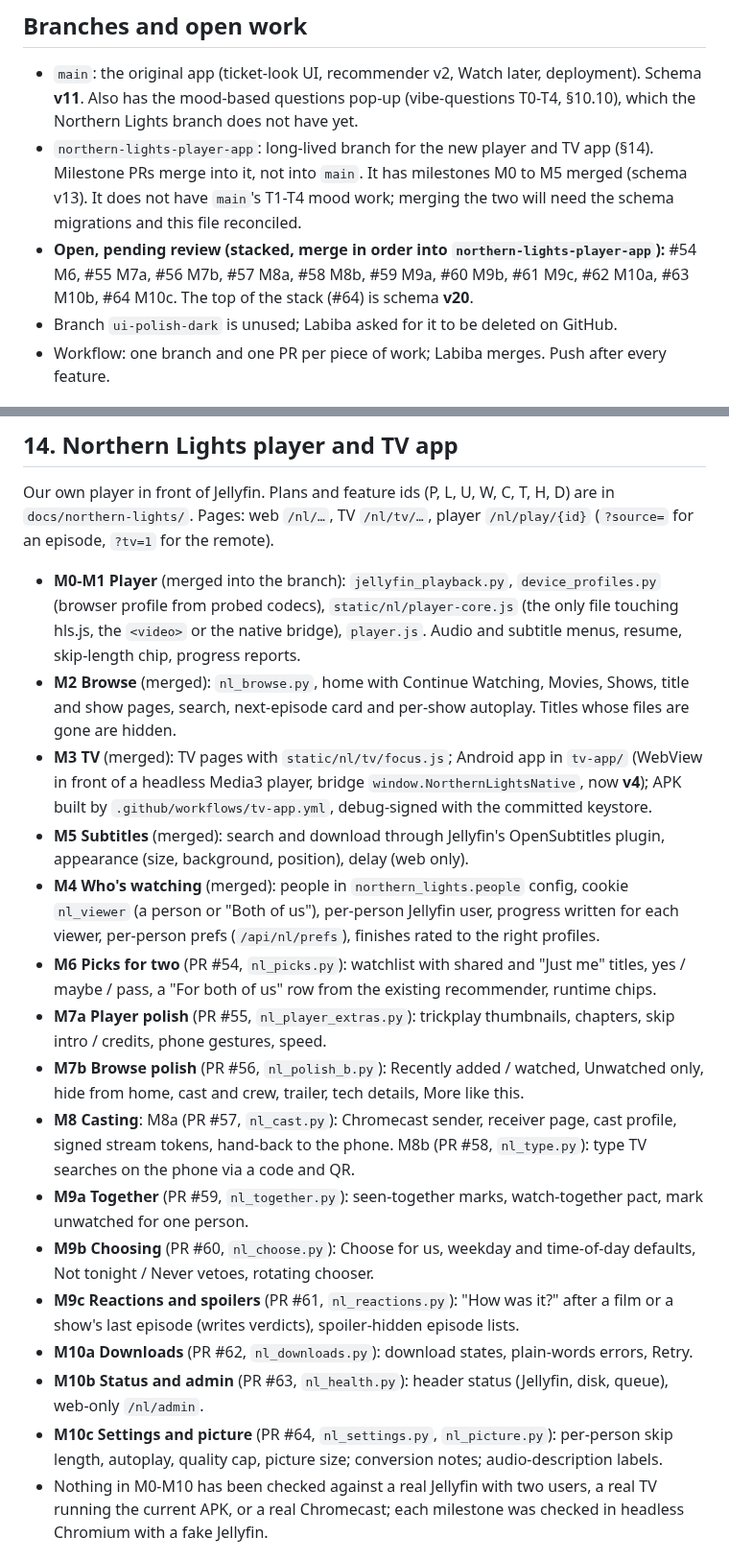
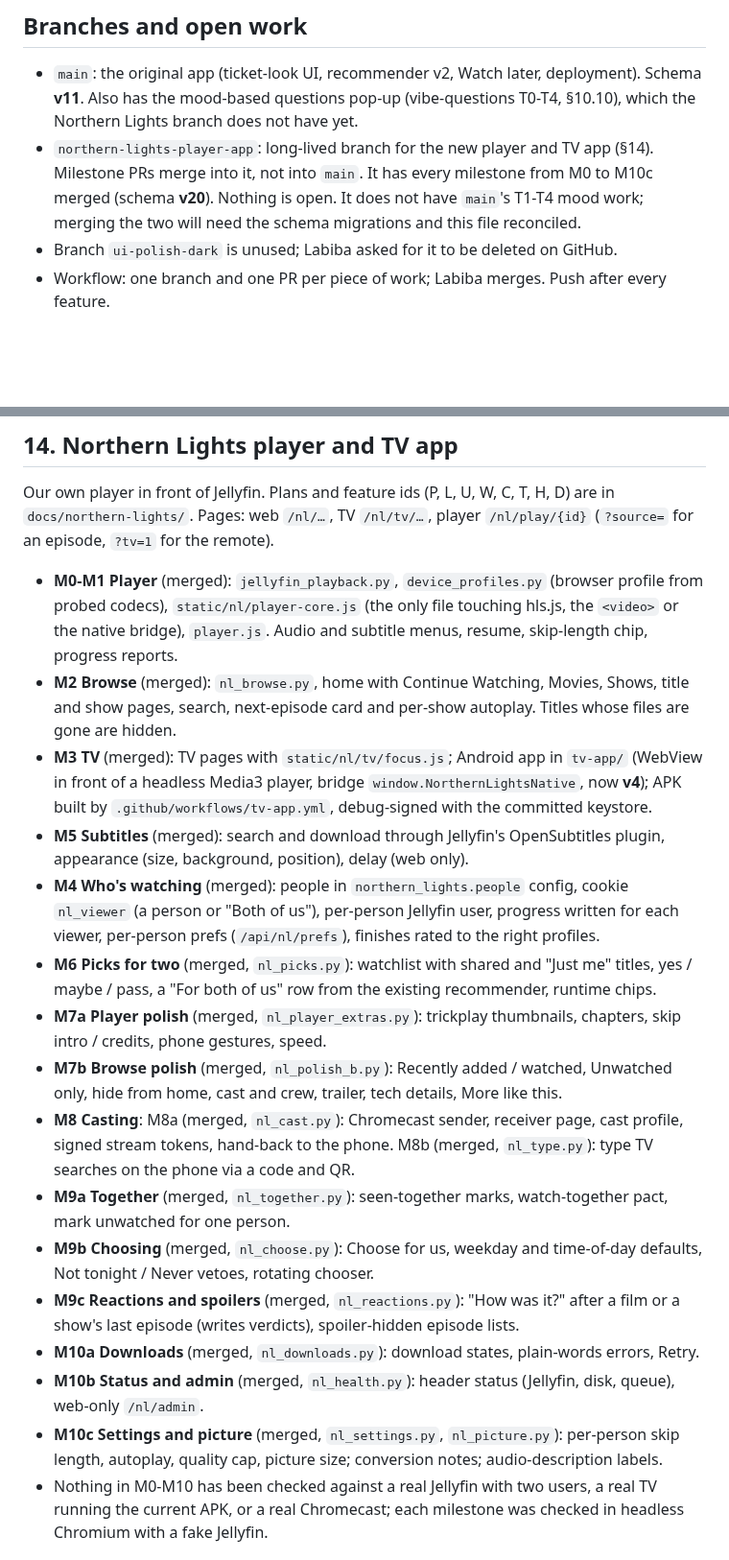
Before and after one commit to rupaai/smart-recommender-player, a Markdown page: PROJECT_HANDOVER.md, 2 parts joined by grey strips. Shown at 96% size. Rendered like a GitHub page; blank space fills up the shorter version.

Commit message:
Handover: M6-M10c are merged into the Northern Lights branch
Co-Authored-By: Claude Opus 5.5 (1M context) <noreply@anthropic.com>
Claude-Session: https://claude.ai/code/session_01GrEJetcAA1dJ763wzodyaN

```diff
--- a/PROJECT_HANDOVER.md
+++ b/PROJECT_HANDOVER.md
@@ -6,8 +6,7 @@ Read this first in a fresh session instead of reading the whole repo. It says wh
 
 ## Branches and open work
 - `main`: the original app (ticket-look UI, recommender v2, Watch later, deployment). Schema **v11**. Also has the mood-based questions pop-up (vibe-questions T0-T4, §10.10), which the Northern Lights branch does not have yet.
-- `northern-lights-player-app`: long-lived branch for the new player and TV app (§14). Milestone PRs merge into it, not into `main`. It has milestones M0 to M5 merged (schema v13). It does not have `main`'s T1-T4 mood work; merging the two will need the schema migrations and this file reconciled.
-- **Open, pending review (stacked, merge in order into `northern-lights-player-app`):** #54 M6, #55 M7a, #56 M7b, #57 M8a, #58 M8b, #59 M9a, #60 M9b, #61 M9c, #62 M10a, #63 M10b, #64 M10c. The top of the stack (#64) is schema **v20**.
+- `northern-lights-player-app`: long-lived branch for the new player and TV app (§14). Milestone PRs merge into it, not into `main`. It has every milestone from M0 to M10c merged (schema **v20**). Nothing is open. It does not have `main`'s T1-T4 mood work; merging the two will need the schema migrations and this file reconciled.
 - Branch `ui-polish-dark` is unused; Labiba asked for it to be deleted on GitHub.
 - Workflow: one branch and one PR per piece of work; Labiba merges. Push after every feature.
 
@@ -93,21 +92,21 @@ Live on `mars`. Docker Compose stack in `/srv/couchcinema` (app + Jellyfin + Pro
 
 ## 14. Northern Lights player and TV app
 Our own player in front of Jellyfin. Plans and feature ids (P, L, U, W, C, T, H, D) are in `docs/northern-lights/`. Pages: web `/nl/…`, TV `/nl/tv/…`, player `/nl/play/{id}` (`?source=` for an episode, `?tv=1` for the remote).
-- **M0-M1 Player** (merged into the branch): `jellyfin_playback.py`, `device_profiles.py` (browser profile from probed codecs), `static/nl/player-core.js` (the only file touching hls.js, the `<video>` or the native bridge), `player.js`. Audio and subtitle menus, resume, skip-length chip, progress reports.
+- **M0-M1 Player** (merged): `jellyfin_playback.py`, `device_profiles.py` (browser profile from probed codecs), `static/nl/player-core.js` (the only file touching hls.js, the `<video>` or the native bridge), `player.js`. Audio and subtitle menus, resume, skip-length chip, progress reports.
 - **M2 Browse** (merged): `nl_browse.py`, home with Continue Watching, Movies, Shows, title and show pages, search, next-episode card and per-show autoplay. Titles whose files are gone are hidden.
 - **M3 TV** (merged): TV pages with `static/nl/tv/focus.js`; Android app in `tv-app/` (WebView in front of a headless Media3 player, bridge `window.NorthernLightsNative`, now **v4**); APK built by `.github/workflows/tv-app.yml`, debug-signed with the committed keystore.
 - **M5 Subtitles** (merged): search and download through Jellyfin's OpenSubtitles plugin, appearance (size, background, position), delay (web only).
 - **M4 Who's watching** (merged): people in `northern_lights.people` config, cookie `nl_viewer` (a person or "Both of us"), per-person Jellyfin user, progress written for each viewer, per-person prefs (`/api/nl/prefs`), finishes rated to the right profiles.
-- **M6 Picks for two** (PR #54, `nl_picks.py`): watchlist with shared and "Just me" titles, yes / maybe / pass, a "For both of us" row from the existing recommender, runtime chips.
-- **M7a Player polish** (PR #55, `nl_player_extras.py`): trickplay thumbnails, chapters, skip intro / credits, phone gestures, speed.
-- **M7b Browse polish** (PR #56, `nl_polish_b.py`): Recently added / watched, Unwatched only, hide from home, cast and crew, trailer, tech details, More like this.
-- **M8 Casting**: M8a (PR #57, `nl_cast.py`): Chromecast sender, receiver page, cast profile, signed stream tokens, hand-back to the phone. M8b (PR #58, `nl_type.py`): type TV searches on the phone via a code and QR.
-- **M9a Together** (PR #59, `nl_together.py`): seen-together marks, watch-together pact, mark unwatched for one person.
-- **M9b Choosing** (PR #60, `nl_choose.py`): Choose for us, weekday and time-of-day defaults, Not tonight / Never vetoes, rotating chooser.
-- **M9c Reactions and spoilers** (PR #61, `nl_reactions.py`): "How was it?" after a film or a show's last episode (writes verdicts), spoiler-hidden episode lists.
-- **M10a Downloads** (PR #62, `nl_downloads.py`): download states, plain-words errors, Retry.
-- **M10b Status and admin** (PR #63, `nl_health.py`): header status (Jellyfin, disk, queue), web-only `/nl/admin`.
-- **M10c Settings and picture** (PR #64, `nl_settings.py`, `nl_picture.py`): per-person skip length, autoplay, quality cap, picture size; conversion notes; audio-description labels.
+- **M6 Picks for two** (merged, `nl_picks.py`): watchlist with shared and "Just me" titles, yes / maybe / pass, a "For both of us" row from the existing recommender, runtime chips.
+- **M7a Player polish** (merged, `nl_player_extras.py`): trickplay thumbnails, chapters, skip intro / credits, phone gestures, speed.
+- **M7b Browse polish** (merged, `nl_polish_b.py`): Recently added / watched, Unwatched only, hide from home, cast and crew, trailer, tech details, More like this.
+- **M8 Casting**: M8a (merged, `nl_cast.py`): Chromecast sender, receiver page, cast profile, signed stream tokens, hand-back to the phone. M8b (merged, `nl_type.py`): type TV searches on the phone via a code and QR.
+- **M9a Together** (merged, `nl_together.py`): seen-together marks, watch-together pact, mark unwatched for one person.
+- **M9b Choosing** (merged, `nl_choose.py`): Choose for us, weekday and time-of-day defaults, Not tonight / Never vetoes, rotating chooser.
+- **M9c Reactions and spoilers** (merged, `nl_reactions.py`): "How was it?" after a film or a show's last episode (writes verdicts), spoiler-hidden episode lists.
+- **M10a Downloads** (merged, `nl_downloads.py`): download states, plain-words errors, Retry.
+- **M10b Status and admin** (merged, `nl_health.py`): header status (Jellyfin, disk, queue), web-only `/nl/admin`.
+- **M10c Settings and picture** (merged, `nl_settings.py`, `nl_picture.py`): per-person skip length, autoplay, quality cap, picture size; conversion notes; audio-description labels.
 - Nothing in M0-M10 has been checked against a real Jellyfin with two users, a real TV running the current APK, or a real Chromecast; each milestone was checked in headless Chromium with a fake Jellyfin.
 
 ## 15. Waiting on Labiba (by hand)
```
